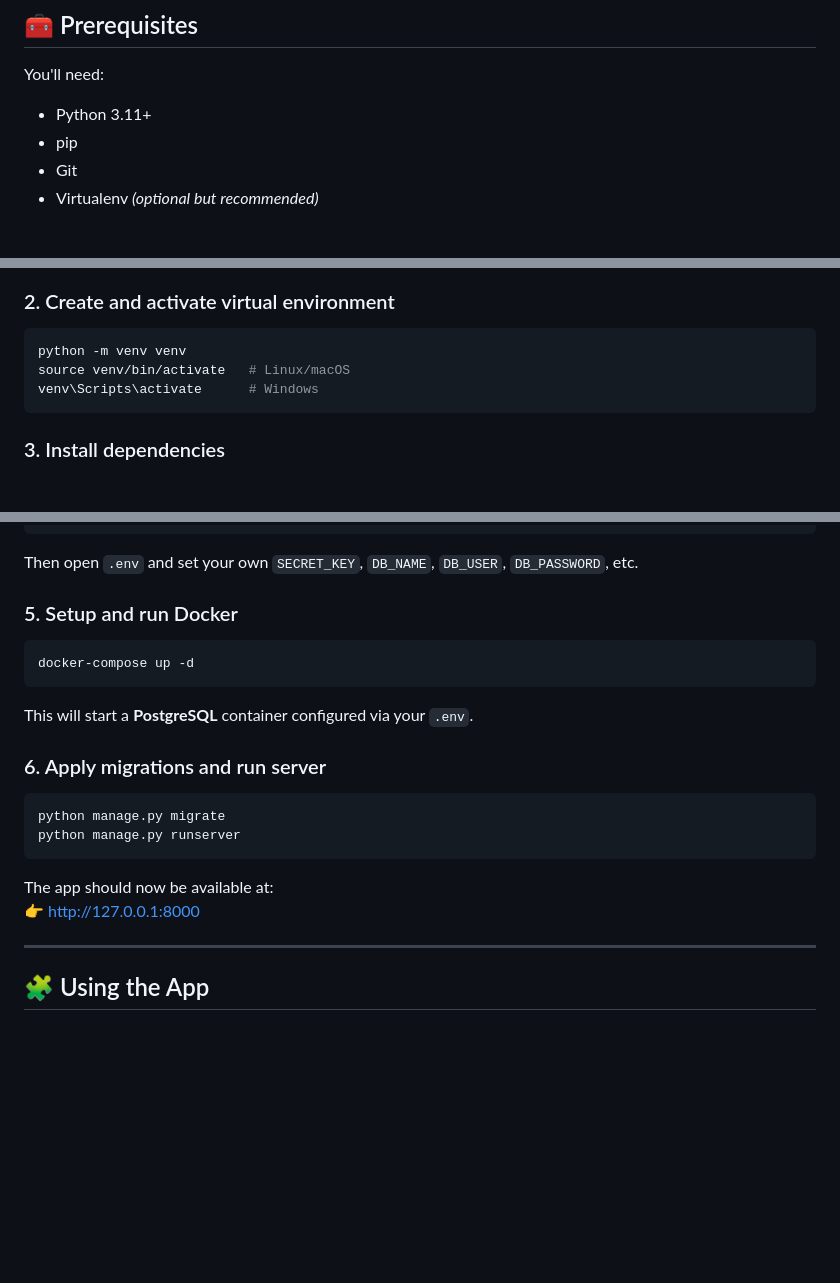
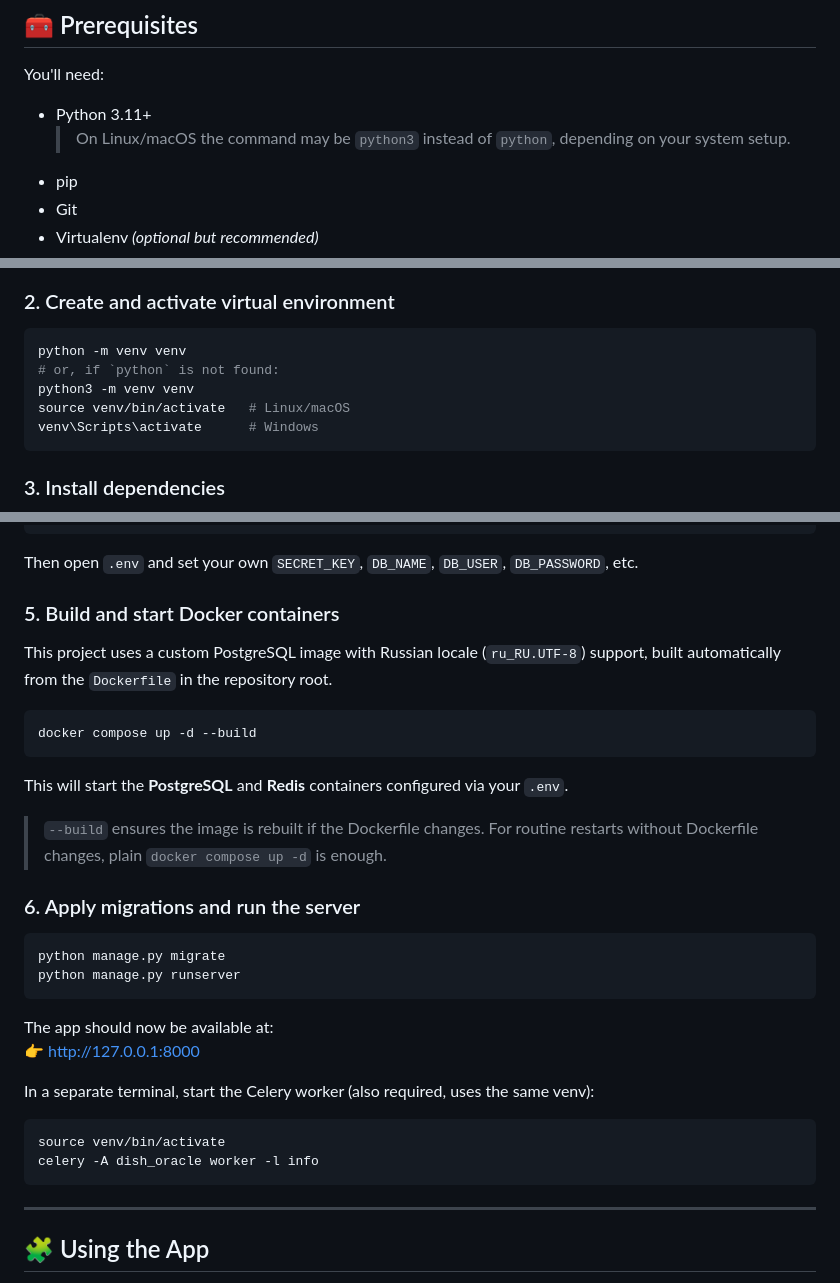
Before and after one commit to Mark-s0l/dish-oracle, a Markdown page: README.md, 3 parts joined by grey strips. GitHub-like rendering; blank space fills up the shorter version.

Commit message:
docs: fix installation guide inaccuracies, python3 fallback, docker compose v2, celery step
- note python3 fallback in prerequisites and venv creation
- switch docker-compose to docker compose v2 syntax with --build flag
- document custom postgres-ru image build from Dockerfile
- add missing celery worker startup step

````diff
--- a/README.md
+++ b/README.md
@@ -14,6 +14,8 @@ See **Deployment** for running in production.
 ## 🧰 Prerequisites
 You'll need:
 - Python 3.11+
+  > On Linux/macOS the command may be `python3` instead of `python`,
+  > depending on your system setup.
 - pip
 - Git
 - Virtualenv *(optional but recommended)*
@@ -34,6 +36,8 @@ cd dish-oracle
 ### 2. Create and activate virtual environment
 ```bash
 python -m venv venv
+# or, if `python` is not found:
+python3 -m venv venv
 source venv/bin/activate   # Linux/macOS
 venv\Scripts\activate      # Windows
 ```
@@ -49,13 +53,22 @@ cp .env.example .env
 ```
 Then open `.env` and set your own `SECRET_KEY`, `DB_NAME`, `DB_USER`, `DB_PASSWORD`, etc.
 
-### 5. Setup and run Docker
+### 5. Build and start Docker containers
+
+This project uses a custom PostgreSQL image with Russian locale (`ru_RU.UTF-8`)
+support, built automatically from the `Dockerfile` in the repository root.
+
 ```bash
-docker-compose up -d
+docker compose up -d --build
 ```
-This will start a **PostgreSQL** container configured via your `.env`.
 
-### 6. Apply migrations and run server
+This will start the **PostgreSQL** and **Redis** containers configured via your `.env`.
+
+> `--build` ensures the image is rebuilt if the Dockerfile changes.
+> For routine restarts without Dockerfile changes, plain `docker compose up -d` is enough.
+
+### 6. Apply migrations and run the server
+
 ```bash
 python manage.py migrate
 python manage.py runserver
@@ -64,6 +77,12 @@ python manage.py runserver
 The app should now be available at:
 👉 http://127.0.0.1:8000
 
+In a separate terminal, start the Celery worker (also required, uses the same venv):
+
+```bash
+source venv/bin/activate
+celery -A dish_oracle worker -l info
+```
 ---
 
 ## 🧩 Using the App
````
